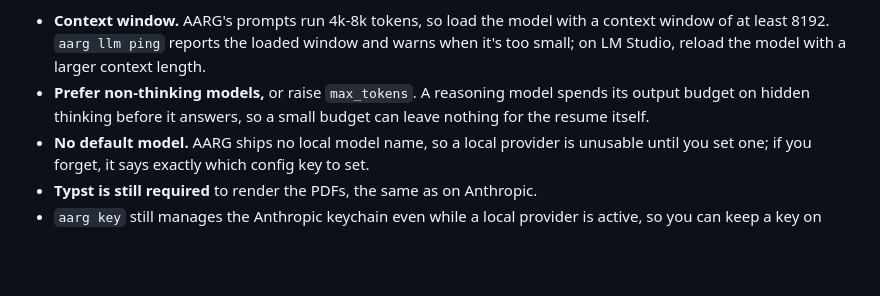
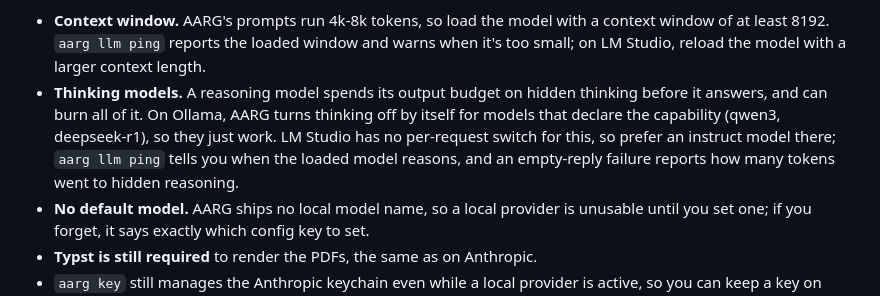
Before and after one commit to joseym/aarg, a Markdown page: README.md, the part around the change. Rendered like a GitHub page; blank space fills up the shorter version.

Commit message:
docs(readme): update the local thinking-model guidance
Ollama now handles thinking models by itself, so the advice narrows to
LM Studio: prefer an instruct model there, and lean on the ping warning
and the reasoning-token count in empty-reply errors.

```diff
--- a/README.md
+++ b/README.md
@@ -376,9 +376,13 @@ A few things to know:
   context window of at least 8192. `aarg llm ping` reports the loaded window and
   warns when it's too small; on LM Studio, reload the model with a larger context
   length.
-- **Prefer non-thinking models,** or raise `max_tokens`. A reasoning model spends
-  its output budget on hidden thinking before it answers, so a small budget can
-  leave nothing for the resume itself.
+- **Thinking models.** A reasoning model spends its output budget on hidden
+  thinking before it answers, and can burn all of it. On Ollama, AARG turns
+  thinking off by itself for models that declare the capability (qwen3,
+  deepseek-r1), so they just work. LM Studio has no per-request switch for
+  this, so prefer an instruct model there; `aarg llm ping` tells you when the
+  loaded model reasons, and an empty-reply failure reports how many tokens
+  went to hidden reasoning.
 - **No default model.** AARG ships no local model name, so a local provider is
   unusable until you set one; if you forget, it says exactly which config key to
   set.
```
